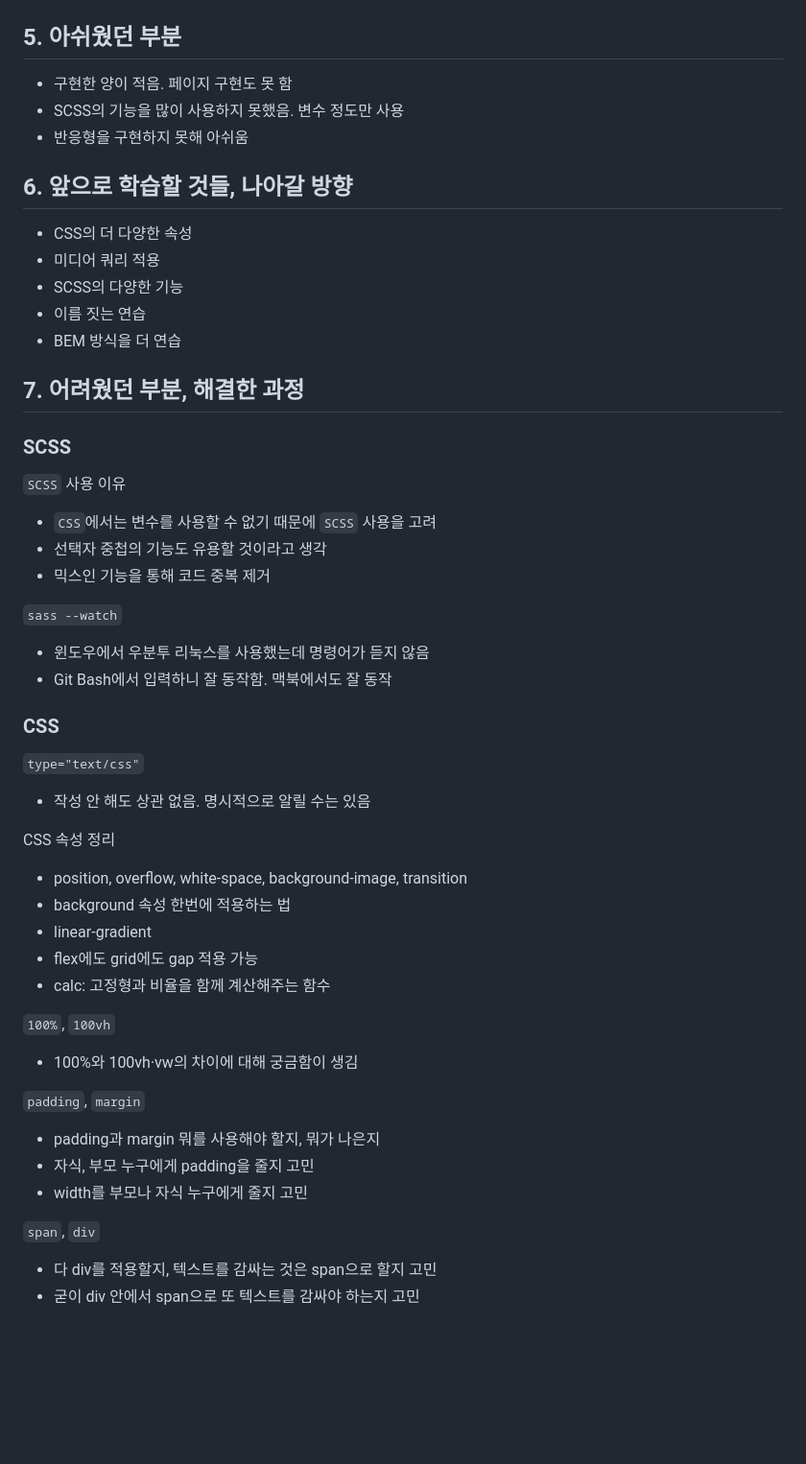
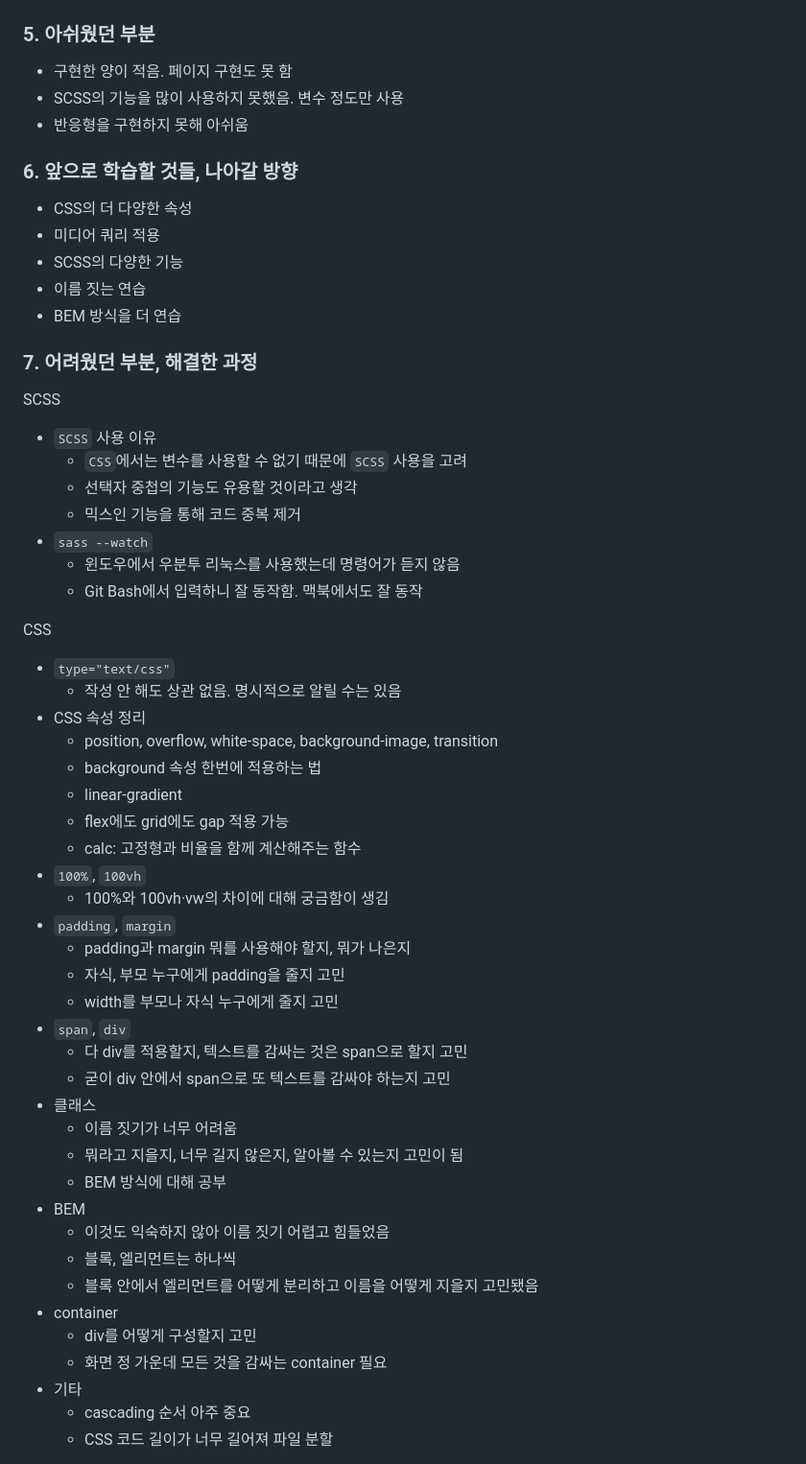
Before and after one commit to hhejo/hohobob, a Markdown page: README.md, the part around the change printed below. Shown: that part at 96% size. GitHub-like rendering; blank space fills up the shorter version.

Commit message:
docs: README 수정

```diff
--- a/README.md
+++ b/README.md
@@ -90,13 +90,13 @@
 
 ![4. reviews, footer](./assets/4-reviews-and-footer.png)
 
-## 5. 아쉬웠던 부분
+### 5. 아쉬웠던 부분
 
 - 구현한 양이 적음. 페이지 구현도 못 함
 - SCSS의 기능을 많이 사용하지 못했음. 변수 정도만 사용
 - 반응형을 구현하지 못해 아쉬움
 
-## 6. 앞으로 학습할 것들, 나아갈 방향
+### 6. 앞으로 학습할 것들, 나아갈 방향
 
 - CSS의 더 다양한 속성
 - 미디어 쿼리 적용
@@ -104,47 +104,49 @@
 - 이름 짓는 연습
 - BEM 방식을 더 연습
 
-## 7. 어려웠던 부분, 해결한 과정
+### 7. 어려웠던 부분, 해결한 과정
 
-### SCSS
+SCSS
 
-`SCSS` 사용 이유
+- `SCSS` 사용 이유
+  - `CSS`에서는 변수를 사용할 수 없기 때문에 `SCSS` 사용을 고려
+  - 선택자 중첩의 기능도 유용할 것이라고 생각
+  - 믹스인 기능을 통해 코드 중복 제거
+- `sass --watch`
+  - 윈도우에서 우분투 리눅스를 사용했는데 명령어가 듣지 않음
+  - Git Bash에서 입력하니 잘 동작함. 맥북에서도 잘 동작
 
-- `CSS`에서는 변수를 사용할 수 없기 때문에 `SCSS` 사용을 고려
-- 선택자 중첩의 기능도 유용할 것이라고 생각
-- 믹스인 기능을 통해 코드 중복 제거
+CSS
 
-`sass --watch`
+- `type="text/css"`
+  - 작성 안 해도 상관 없음. 명시적으로 알릴 수는 있음
+- CSS 속성 정리
+  - position, overflow, white-space, background-image, transition
+  - background 속성 한번에 적용하는 법
+  - linear-gradient
+  - flex에도 grid에도 gap 적용 가능
+  - calc: 고정형과 비율을 함께 계산해주는 함수
+- `100%`, `100vh`
+  - 100%와 100vh·vw의 차이에 대해 궁금함이 생김
+- `padding`, `margin`
+  - padding과 margin 뭐를 사용해야 할지, 뭐가 나은지
+  - 자식, 부모 누구에게 padding을 줄지 고민
+  - width를 부모나 자식 누구에게 줄지 고민
+- `span`, `div`
+  - 다 div를 적용할지, 텍스트를 감싸는 것은 span으로 할지 고민
+  - 굳이 div 안에서 span으로 또 텍스트를 감싸야 하는지 고민
+- 클래스
+  - 이름 짓기가 너무 어려움
+  - 뭐라고 지을지, 너무 길지 않은지, 알아볼 수 있는지 고민이 됨
+  - BEM 방식에 대해 공부
+- BEM
+  - 이것도 익숙하지 않아 이름 짓기 어렵고 힘들었음
+  - 블록, 엘리먼트는 하나씩
+  - 블록 안에서 엘리먼트를 어떻게 분리하고 이름을 어떻게 지을지 고민됐음
+- container
+  - div를 어떻게 구성할지 고민
+  - 화면 정 가운데 모든 것을 감싸는 container 필요
+- 기타
+  - cascading 순서 아주 중요
+  - CSS 코드 길이가 너무 길어져 파일 분할
 
-- 윈도우에서 우분투 리눅스를 사용했는데 명령어가 듣지 않음
-- Git Bash에서 입력하니 잘 동작함. 맥북에서도 잘 동작
-
-### CSS
-
-`type="text/css"`
-
-- 작성 안 해도 상관 없음. 명시적으로 알릴 수는 있음
-
-CSS 속성 정리
-
-- position, overflow, white-space, background-image, transition
-- background 속성 한번에 적용하는 법
-- linear-gradient
-- flex에도 grid에도 gap 적용 가능
-- calc: 고정형과 비율을 함께 계산해주는 함수
-
-`100%`, `100vh`
-
-- 100%와 100vh·vw의 차이에 대해 궁금함이 생김
-
-`padding`, `margin`
-
-- padding과 margin 뭐를 사용해야 할지, 뭐가 나은지
-- 자식, 부모 누구에게 padding을 줄지 고민
-- width를 부모나 자식 누구에게 줄지 고민
-
-`span`, `div`
-
-- 다 div를 적용할지, 텍스트를 감싸는 것은 span으로 할지 고민
-- 굳이 div 안에서 span으로 또 텍스트를 감싸야 하는지 고민
-
```
Also changed, not shown: other parts of README.md (+13 -35 lines).
